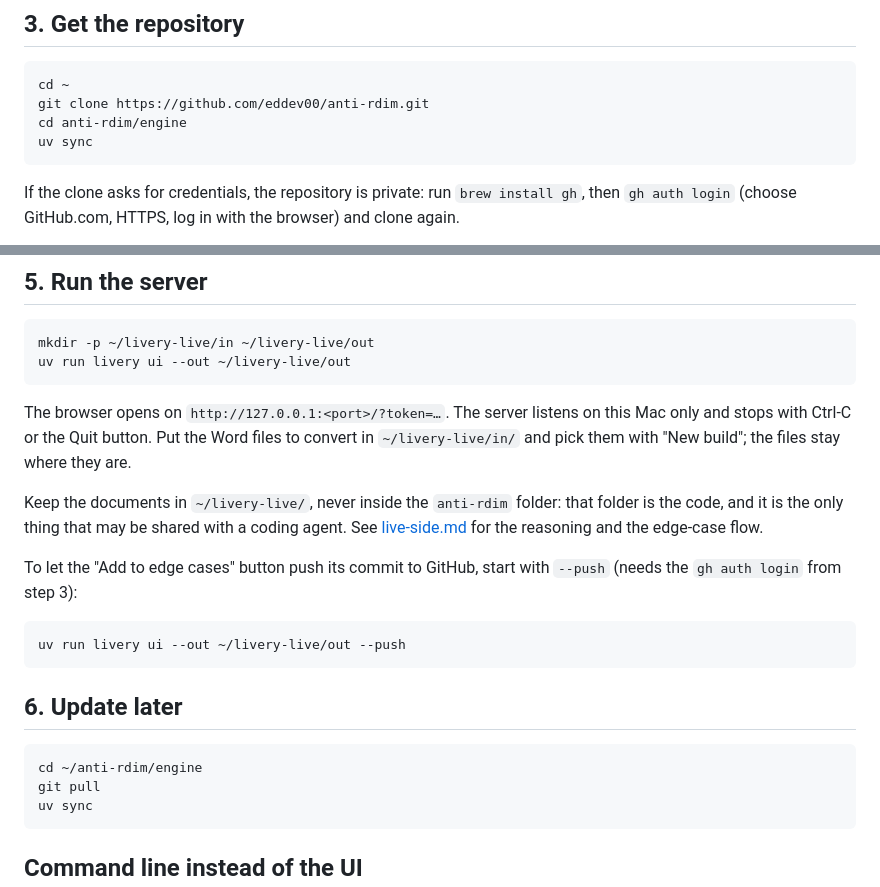
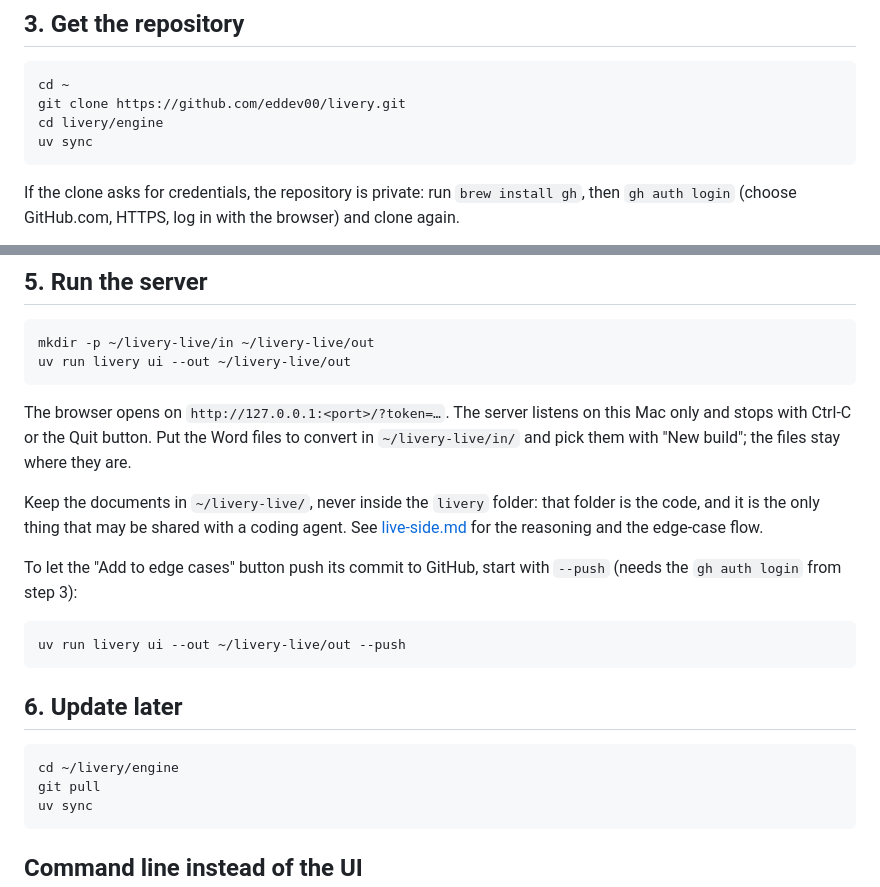
Before and after one commit to eddev00/livery, a Markdown page: engine/docs/macos.md, 2 parts joined by grey strips. Drawn GitHub-style.

````diff
--- a/engine/docs/macos.md
+++ b/engine/docs/macos.md
@@ -32,8 +32,8 @@ brew install --cask libreoffice
 
 ```
 cd ~
-git clone https://github.com/eddev00/anti-rdim.git
-cd anti-rdim/engine
+git clone https://github.com/eddev00/livery.git
+cd livery/engine
 uv sync
 ```
 
@@ -78,7 +78,7 @@ The browser opens on `http://127.0.0.1:<port>/?token=…`. The server listens on
 Mac only and stops with Ctrl-C or the Quit button. Put the Word files to convert in
 `~/livery-live/in/` and pick them with "New build"; the files stay where they are.
 
-Keep the documents in `~/livery-live/`, never inside the `anti-rdim` folder:
+Keep the documents in `~/livery-live/`, never inside the `livery` folder:
 that folder is the code, and it is the only thing that may be shared with a coding
 agent. See [live-side.md](live-side.md) for the reasoning and the edge-case flow.
 
@@ -92,7 +92,7 @@ uv run livery ui --out ~/livery-live/out --push
 ## 6. Update later
 
 ```
-cd ~/anti-rdim/engine
+cd ~/livery/engine
 git pull
 uv sync
 ```
````
Also changed, not shown: README.md (+88 -13 lines), docs/images/accepted.png (added), docs/images/compare.png (added), docs/images/selection.png (added), docs/images/template-pages.png (added), docs/images/workflow.gif (added), 3 other files.
